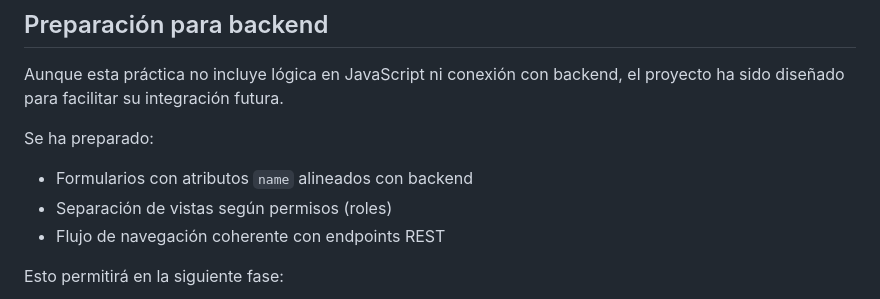
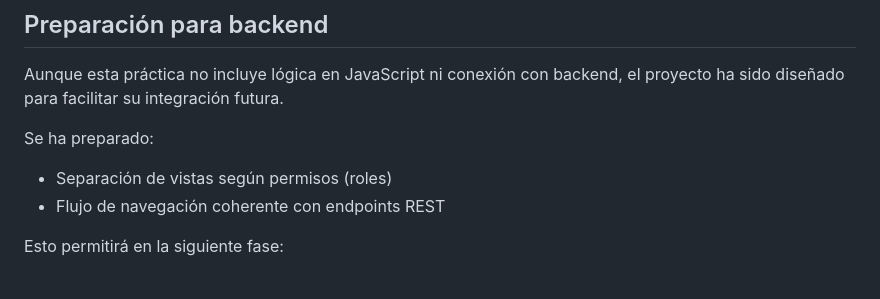
Before and after one commit to CristinaMolinaAlvarez/Proyecto_Frontend, a Markdown page: README.md, the part around the change. Rendered like a GitHub page.

```diff
--- a/README.md
+++ b/README.md
@@ -103,7 +103,6 @@ Aunque esta práctica no incluye lógica en JavaScript ni conexión con backend,
 
 Se ha preparado:
 
-- Formularios con atributos `name` alineados con backend
 - Separación de vistas según permisos (roles)
 - Flujo de navegación coherente con endpoints REST
 
```
